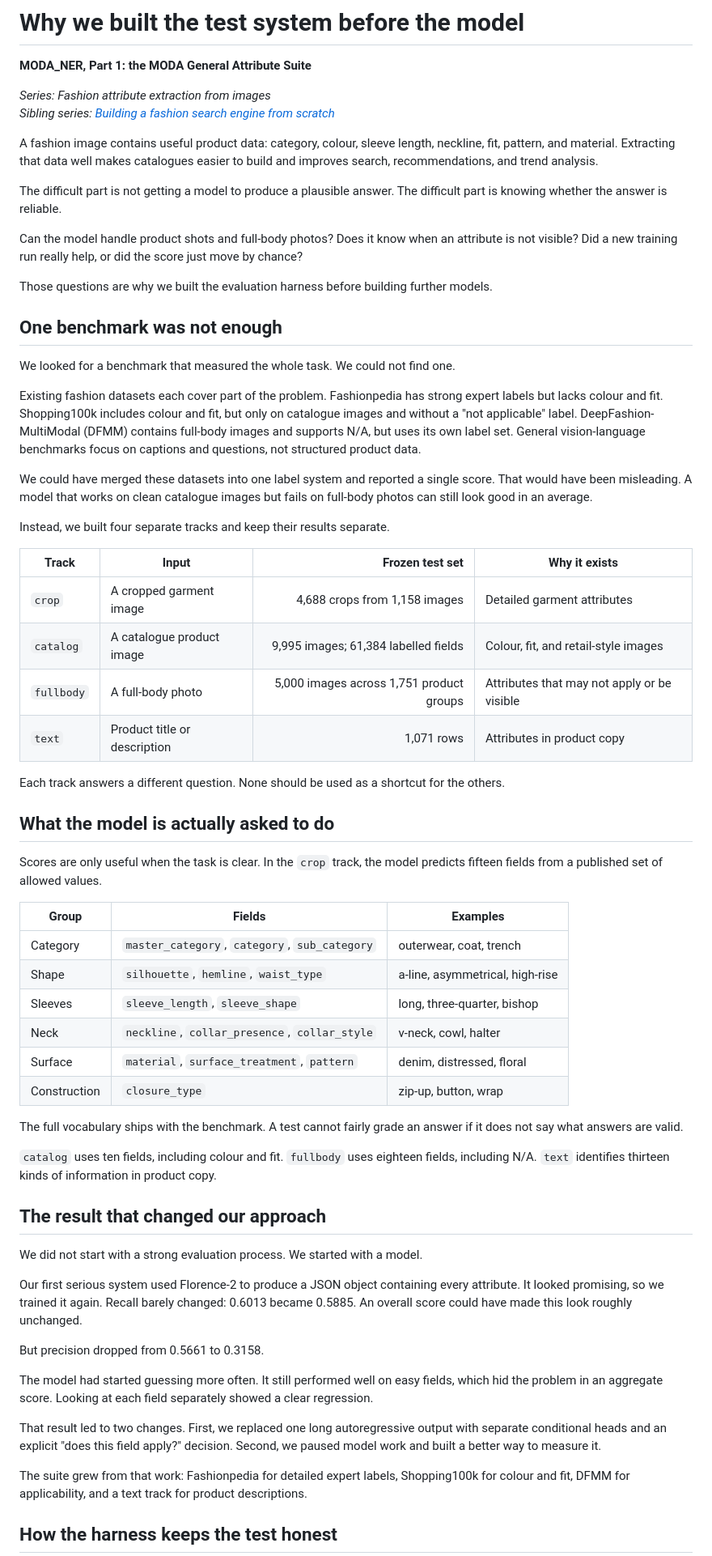
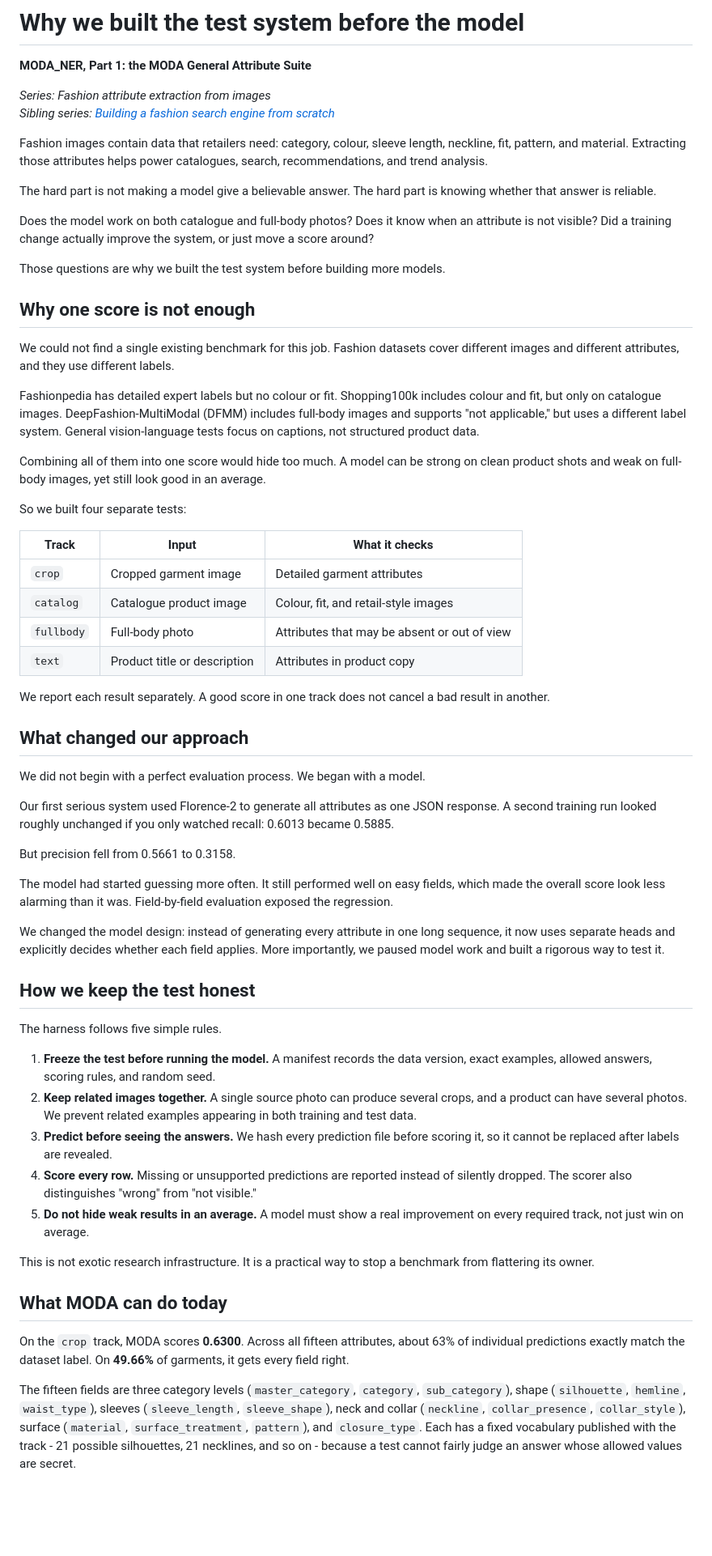
Before and after one commit to hopit-ai/Moda_ner, a Markdown page: blog/blog_post_1.md, the part around one of its changes. Shown at 81% size. Drawn GitHub-style; blank space fills up the shorter version.

Commit message:
Blog 1: readable version with schema, metric glosses and repro caveat

```diff
--- a/blog/blog_post_1.md
+++ b/blog/blog_post_1.md
@@ -5,63 +5,60 @@
 *Series: Fashion attribute extraction from images*
 *Sibling series: [Building a fashion search engine from scratch](https://github.com/hopit-ai/Moda)*
 
-A fashion image contains useful product data: category, colour, sleeve length, neckline, fit, pattern, and material. Extracting that data well makes catalogues easier to build and improves search, recommendations, and trend analysis.
+Fashion images contain data that retailers need: category, colour, sleeve length, neckline, fit, pattern, and material. Extracting those attributes helps power catalogues, search, recommendations, and trend analysis.
 
-The difficult part is not getting a model to produce a plausible answer. The difficult part is knowing whether the answer is reliable.
+The hard part is not making a model give a believable answer. The hard part is knowing whether that answer is reliable.
 
-Can the model handle product shots and full-body photos? Does it know when an attribute is not visible? Did a new training run really help, or did the score just move by chance?
+Does the model work on both catalogue and full-body photos? Does it know when an attribute is not visible? Did a training change actually improve the system, or just move a score around?
 
-Those questions are why we built the evaluation harness before building further models.
+Those questions are why we built the test system before building more models.
 
-## One benchmark was not enough
+## Why one score is not enough
 
-We looked for a benchmark that measured the whole task. We could not find one.
+We could not find a single existing benchmark for this job. Fashion datasets cover different images and different attributes, and they use different labels.
 
-Existing fashion datasets each cover part of the problem. Fashionpedia has strong expert labels but lacks colour and fit. Shopping100k includes colour and fit, but only on catalogue images and without a "not applicable" label. DeepFashion-MultiModal (DFMM) contains full-body images and supports N/A, but uses its own label set. General vision-language benchmarks focus on captions and questions, not structured product data.
+Fashionpedia has detailed expert labels but no colour or fit. Shopping100k includes colour and fit, but only on catalogue images. DeepFashion-MultiModal (DFMM) includes full-body images and supports "not applicable," but uses a different label system. General vision-language tests focus on captions, not structured product data.
 
-We could have merged these datasets into one label system and reported a single score. That would have been misleading. A model that works on clean catalogue images but fails on full-body photos can still look good in an average.
+Combining all of them into one score would hide too much. A model can be strong on clean product shots and weak on full-body images, yet still look good in an average.
 
-Instead, we built four separate tracks and keep their results separate.
+So we built four separate tests:
 
-| Track | Input | Frozen test set | Why it exists |
-|---|---|---:|---|
-| `crop` | A cropped garment image | 4,688 crops from 1,158 images | Detailed garment attributes |
-| `catalog` | A catalogue product image | 9,995 images; 61,384 labelled fields | Colour, fit, and retail-style images |
-| `fullbody` | A full-body photo | 5,000 images across 1,751 product groups | Attributes that may not apply or be visible |
-| `text` | Product title or description | 1,071 rows | Attributes in product copy |
+| Track | Input | What it checks |
+|---|---|---|
+| `crop` | Cropped garment image | Detailed garment attributes |
+| `catalog` | Catalogue product image | Colour, fit, and retail-style images |
+| `fullbody` | Full-body photo | Attributes that may be absent or out of view |
+| `text` | Product title or description | Attributes in product copy |
 
-Each track answers a different question. None should be used as a shortcut for the others.
+We report each result separately. A good score in one track does not cancel a bad result in another.
 
-## What the model is actually asked to do
+## What changed our approach
 
-Scores are only useful when the task is clear. In the `crop` track, the model predicts fifteen fields from a published set of allowed values.
+We did not begin with a perfect evaluation process. We began with a model.
 
-| Group | Fields | Examples |
-|---|---|---|
-| Category | `master_category`, `category`, `sub_category` | outerwear, coat, trench |
-| Shape | `silhouette`, `hemline`, `waist_type` | a-line, asymmetrical, high-rise |
-| Sleeves | `sleeve_length`, `sleeve_shape` | long, three-quarter, bishop |
-| Neck | `neckline`, `collar_presence`, `collar_style` | v-neck, cowl, halter |
-| Surface | `material`, `surface_treatment`, `pattern` | denim, distressed, floral |
-| Construction | `closure_type` | zip-up, button, wrap |
+Our first serious system used Florence-2 to generate all attributes as one JSON response. A second training run looked roughly unchanged if you only watched recall: 0.6013 became 0.5885.
 
-The full vocabulary ships with the benchmark. A test cannot fairly grade an answer if it does not say what answers are valid.
+But precision fell from 0.5661 to 0.3158.
 
-`catalog` uses ten fields, including colour and fit. `fullbody` uses eighteen fields, including N/A. `text` identifies thirteen kinds of information in product copy.
+The model had started guessing more often. It still performed well on easy fields, which made the overall score look less alarming than it was. Field-by-field evaluation exposed the regression.
 
-## The result that changed our approach
+We changed the model design: instead of generating every attribute in one long sequence, it now uses separate heads and explicitly decides whether each field applies. More importantly, we paused model work and built a rigorous way to test it.
 
-We did not start with a strong evaluation process. We started with a model.
+## How we keep the test honest
 
-Our first serious system used Florence-2 to produce a JSON object containing every attribute. It looked promising, so we trained it again. Recall barely changed: 0.6013 became 0.5885. An overall score could have made this look roughly unchanged.
+The harness follows five simple rules.
 
-But precision dropped from 0.5661 to 0.3158.
+1. **Freeze the test before running the model.** A manifest records the data version, exact examples, allowed answers, scoring rules, and random seed.
+2. **Keep related images together.** A single source photo can produce several crops, and a product can have several photos. We prevent related examples appearing in both training and test data.
+3. **Predict before seeing the answers.** We hash every prediction file before scoring it, so it cannot be replaced after labels are revealed.
+4. **Score every row.** Missing or unsupported predictions are reported instead of silently dropped. The scorer also distinguishes "wrong" from "not visible."
+5. **Do not hide weak results in an average.** A model must show a real improvement on every required track, not just win on average.
 
-The model had started guessing more often. It still performed well on easy fields, which hid the problem in an aggregate score. Looking at each field separately showed a clear regression.
+This is not exotic research infrastructure. It is a practical way to stop a benchmark from flattering its owner.
 
-That result led to two changes. First, we replaced one long autoregressive output with separate conditional heads and an explicit "does this field apply?" decision. Second, we paused model work and built a better way to measure it.
+## What MODA can do today
 
-The suite grew from that work: Fashionpedia for detailed expert labels, Shopping100k for colour and fit, DFMM for applicability, and a text track for product descriptions.
+On the `crop` track, MODA scores **0.6300**. Across all fifteen attributes, about 63% of individual predictions exactly match the dataset label. On **49.66%** of garments, it gets every field right.
 
-## How the harness keeps the test honest
+The fifteen fields are three category levels (`master_category`, `category`, `sub_category`), shape (`silhouette`, `hemline`, `waist_type`), sleeves (`sleeve_length`, `sleeve_shape`), neck and collar (`neckline`, `collar_presence`, `collar_style`), surface (`material`, `surface_treatment`, `pattern`), and `closure_type`. Each has a fixed vocabulary published with the track - 21 possible silhouettes, 21 necklines, and so on - because a test cannot fairly judge an answer whose allowed values are secret.
 
```
Also changed, not shown: other parts of blog/blog_post_1.md (+40 -95 lines).
